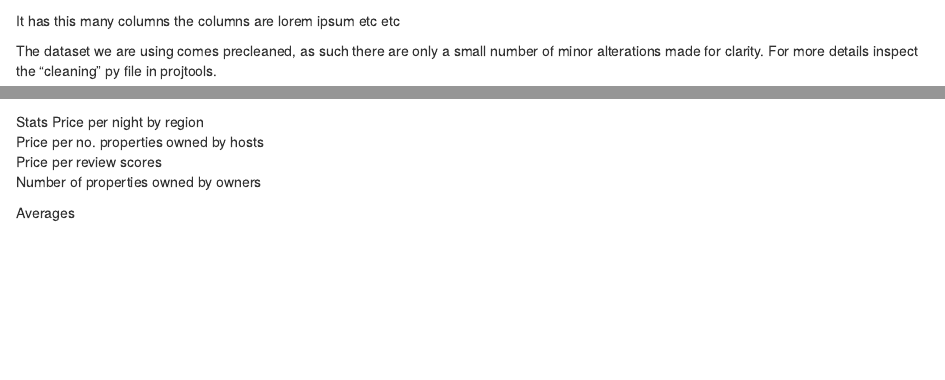
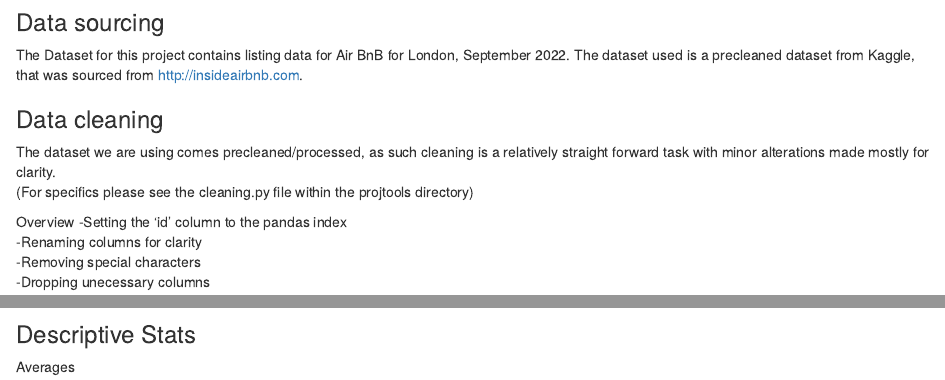
Before and after one commit to lisds/project_airbnb_prices, an R Markdown document (bookpages/(Page 1) Data Exploration.Rmd): the page in a window 1100 px wide, from 300 px down before the commit and from 290 px down after it, and a second part further down, joined at a grey line. Rendered offline with R 4.5, knitr and Pandoc, with nearby package versions; some code elsewhere in the file could not run offline.

Commit message:
Cleaning tools added a grouping set for the dataframes some work on the intro page

````diff
--- a/bookpages/(Page 1) Data Exploration.Rmd
+++ b/bookpages/(Page 1) Data Exploration.Rmd
@@ -30,3 +30,12 @@ from projtools.cleaning import data_setup
-It has this many columns the columns are lorem ipsum etc etc
+### Data sourcing
+The Dataset for this project contains listing data for Air BnB for London, September 2022. The dataset used is a precleaned dataset from Kaggle, that was sourced from http://insideairbnb.com.
 
-The dataset we are using comes precleaned, as such there are only a small number of minor alterations made for clarity. For more details inspect the "cleaning" py file in projtools.
+### Data cleaning
+The dataset we are using comes precleaned/processed, as such cleaning is a relatively straight forward task with minor alterations made mostly for clarity.
+(For specifics please see the cleaning.py file within the projtools directory)
+
+Overview
+-Setting the 'id' column to the pandas index
+-Renaming columns for clarity
+-Removing special characters
+-Dropping unecessary columns
@@ -39,13 +55,11 @@ data_setup()
 
-Stats
-Price per night by region
-Price per no. properties owned by hosts
-Price per review scores
-Number of properties owned by owners
+```
 
+### Descriptive Stats
 
+```{python}
 
-
+```
 
 Averages
 
````
Also changed, not shown: bookpages/(Page 1) Data Exploration.Rmd (17 more changed lines).
